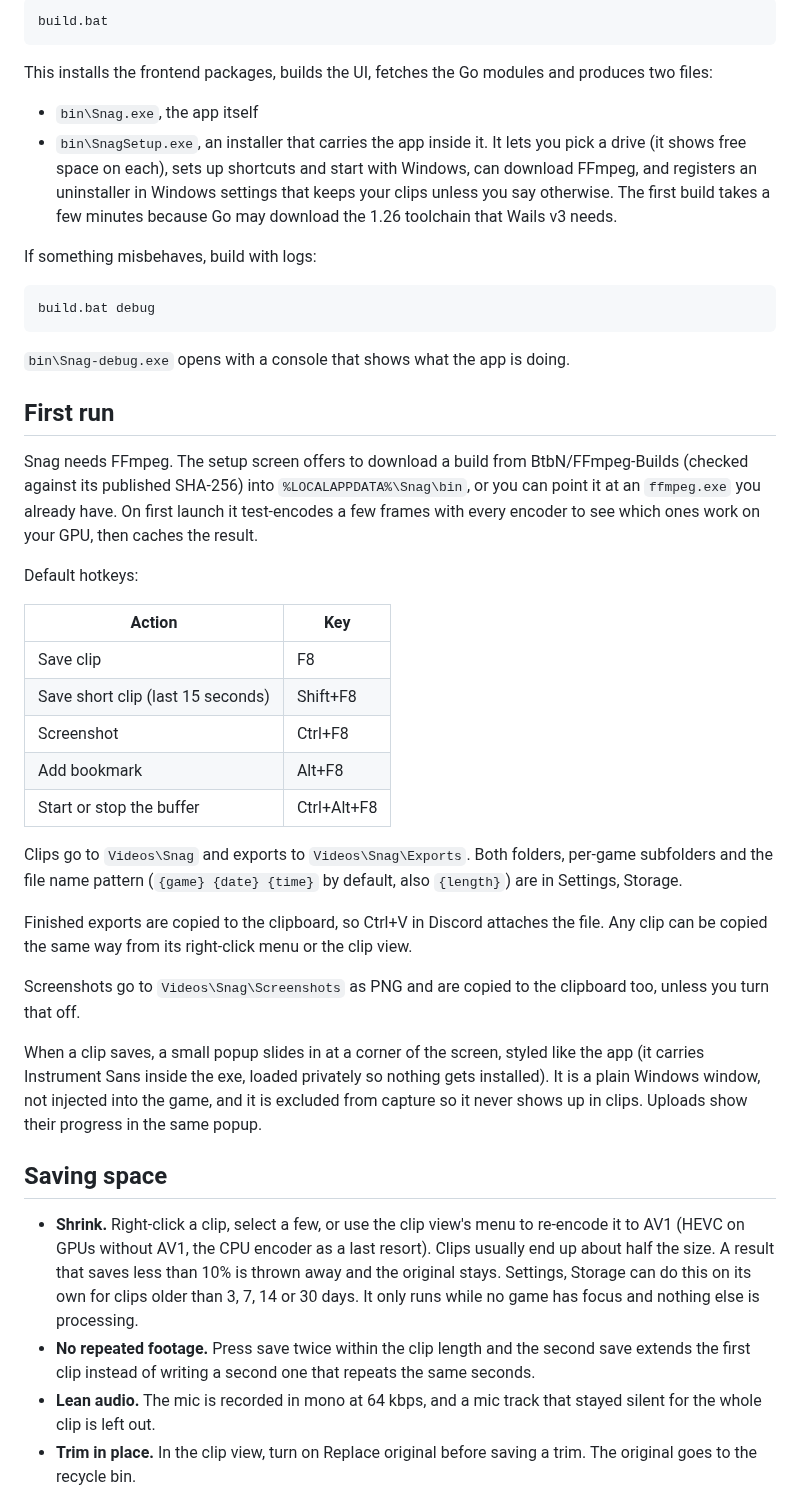
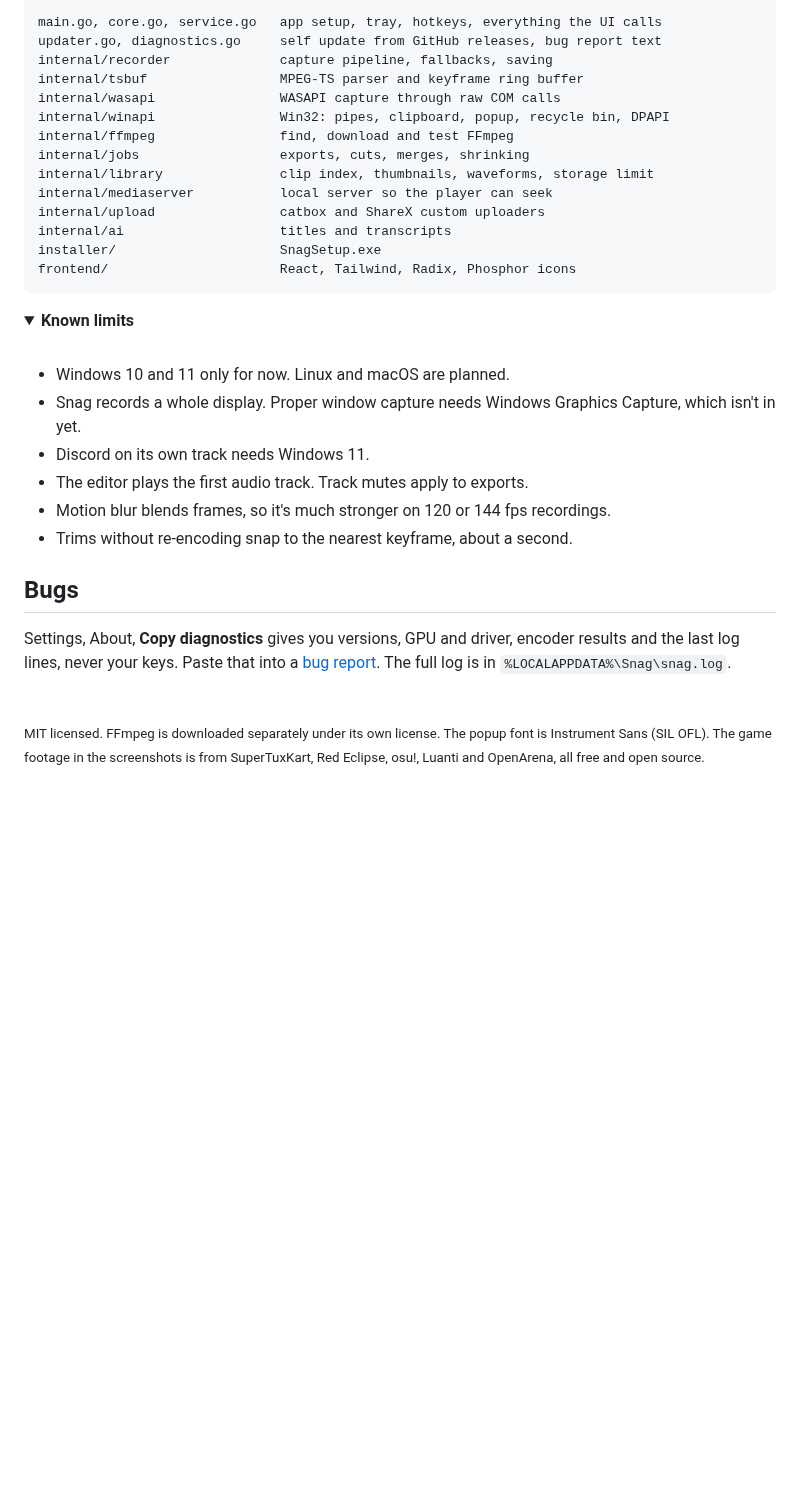
Before and after one commit to focatdev/snag, a Markdown page: README.md, the part around one of its changes. Drawn GitHub-style; folded sections open; blank space fills up the shorter version.

````diff
--- a/README.md
+++ b/README.md
@@ -46,47 +122,42 @@ You need Go and Node.js. Then run:
 
 ```
-build.bat
+main.go, core.go, service.go   app setup, tray, hotkeys, everything the UI calls
+updater.go, diagnostics.go     self update from GitHub releases, bug report text
+internal/recorder              capture pipeline, fallbacks, saving
+internal/tsbuf                 MPEG-TS parser and keyframe ring buffer
+internal/wasapi                WASAPI capture through raw COM calls
+internal/winapi                Win32: pipes, clipboard, popup, recycle bin, DPAPI
+internal/ffmpeg                find, download and test FFmpeg
+internal/jobs                  exports, cuts, merges, shrinking
+internal/library               clip index, thumbnails, waveforms, storage limit
+internal/mediaserver           local server so the player can seek
+internal/upload                catbox and ShareX custom uploaders
+internal/ai                    titles and transcripts
+installer/                     SnagSetup.exe
+frontend/                      React, Tailwind, Radix, Phosphor icons
 ```
 
-This installs the frontend packages, builds the UI, fetches the Go modules and produces two files:
+</details>
 
-- `bin\Snag.exe`, the app itself
-- `bin\SnagSetup.exe`, an installer that carries the app inside it. It lets you pick a drive (it shows free space on each), sets up shortcuts and start with Windows, can download FFmpeg, and registers an uninstaller in Windows settings that keeps your clips unless you say otherwise. The first build takes a few minutes because Go may download the 1.26 toolchain that Wails v3 needs.
+<details>
+<summary><b>Known limits</b></summary>
 
-If something misbehaves, build with logs:
+<br>
 
-```
-build.bat debug
-```
+- Windows 10 and 11 only for now. Linux and macOS are planned.
+- Snag records a whole display. Proper window capture needs Windows Graphics Capture, which isn't in yet.
+- Discord on its own track needs Windows 11.
+- The editor plays the first audio track. Track mutes apply to exports.
+- Motion blur blends frames, so it's much stronger on 120 or 144 fps recordings.
+- Trims without re-encoding snap to the nearest keyframe, about a second.
 
-`bin\Snag-debug.exe` opens with a console that shows what the app is doing.
+</details>
 
-## First run
+## Bugs
 
-Snag needs FFmpeg. The setup screen offers to download a build from BtbN/FFmpeg-Builds (checked against its published SHA-256) into `%LOCALAPPDATA%\Snag\bin`, or you can point it at an `ffmpeg.exe` you already have. On first launch it test-encodes a few frames with every encoder to see which ones work on your GPU, then caches the result.
+Settings, About, **Copy diagnostics** gives you versions, GPU and driver, encoder results and the last log lines, never your keys. Paste that into a [bug report](../../issues/new?template=bug_report.yml). The full log is in `%LOCALAPPDATA%\Snag\snag.log`.
 
-Default hotkeys:
+<br>
 
-| Action | Key |
-| --- | --- |
-| Save clip | F8 |
-| Save short clip (last 15 seconds) | Shift+F8 |
-| Screenshot | Ctrl+F8 |
-| Add bookmark | Alt+F8 |
-| Start or stop the buffer | Ctrl+Alt+F8 |
+<sub>MIT licensed. FFmpeg is downloaded separately under its own license. The popup font is Instrument Sans (SIL OFL). The game footage in the screenshots is from SuperTuxKart, Red Eclipse, osu!, Luanti and OpenArena, all free and open source.</sub>
 
-Clips go to `Videos\Snag` and exports to `Videos\Snag\Exports`. Both folders, per-game subfolders and the file name pattern (`{game} {date} {time}` by default, also `{length}`) are in Settings, Storage.
-
-Finished exports are copied to the clipboard, so Ctrl+V in Discord attaches the file. Any clip can be copied the same way from its right-click menu or the clip view.
-
-Screenshots go to `Videos\Snag\Screenshots` as PNG and are copied to the clipboard too, unless you turn that off.
-
-When a clip saves, a small popup slides in at a corner of the screen, styled like the app (it carries Instrument Sans inside the exe, loaded privately so nothing gets installed). It is a plain Windows window, not injected into the game, and it is excluded from capture so it never shows up in clips. Uploads show their progress in the same popup.
-
-## Saving space
-
-- **Shrink.** Right-click a clip, select a few, or use the clip view's menu to re-encode it to AV1 (HEVC on GPUs without AV1, the CPU encoder as a last resort). Clips usually end up about half the size. A result that saves less than 10% is thrown away and the original stays. Settings, Storage can do this on its own for clips older than 3, 7, 14 or 30 days. It only runs while no game has focus and nothing else is processing.
-- **No repeated footage.** Press save twice within the clip length and the second save extends the first clip instead of writing a second one that repeats the same seconds.
-- **Lean audio.** The mic is recorded in mono at 64 kbps, and a mic track that stayed silent for the whole clip is left out.
-- **Trim in place.** In the clip view, turn on Replace original before saving a trim. The original goes to the recycle bin.
-
````
Also changed, not shown: other parts of README.md (+99 -97 lines), docs/banner.jpg (added), docs/editor.jpg, docs/library.jpg, docs/popup.png (added), 4 other files.
